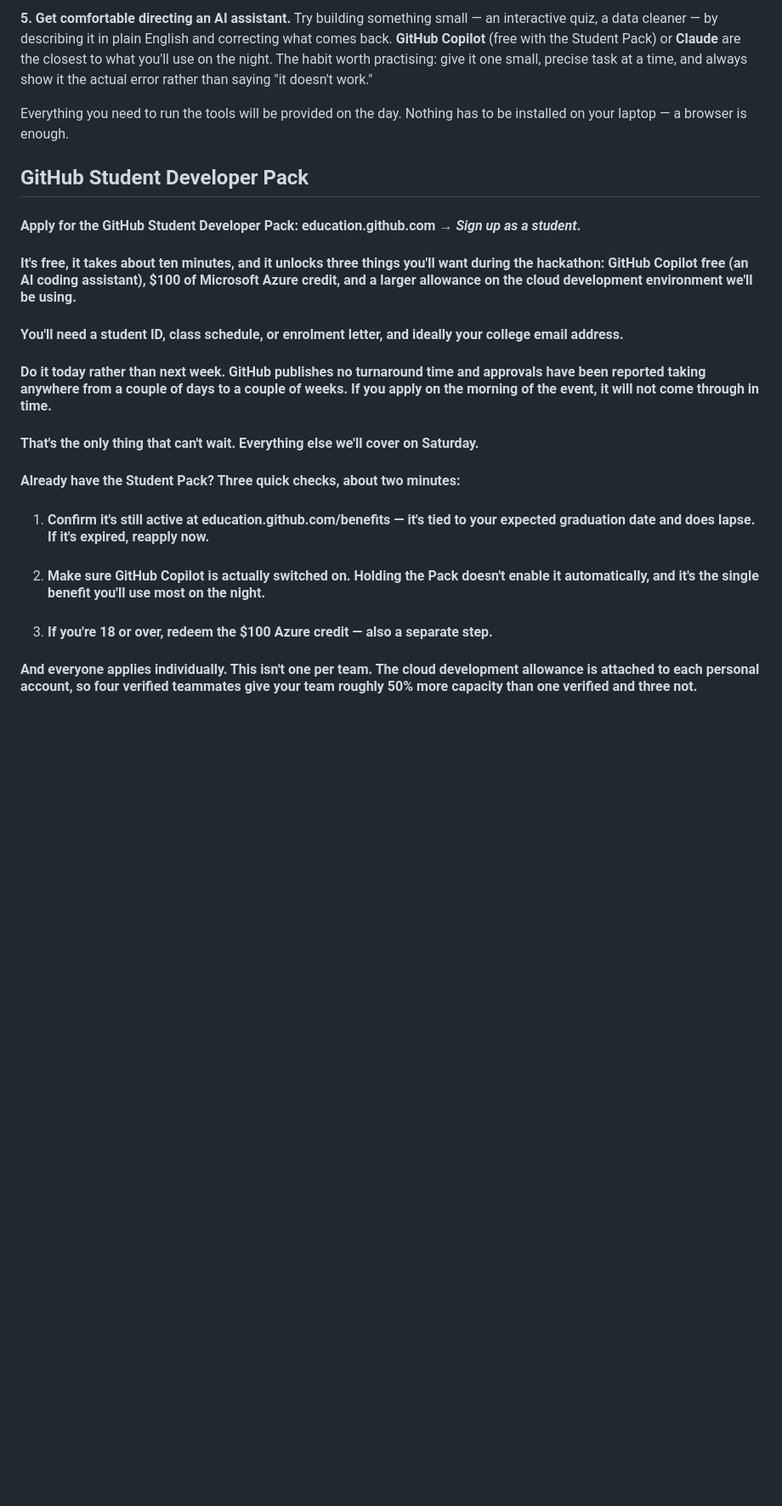
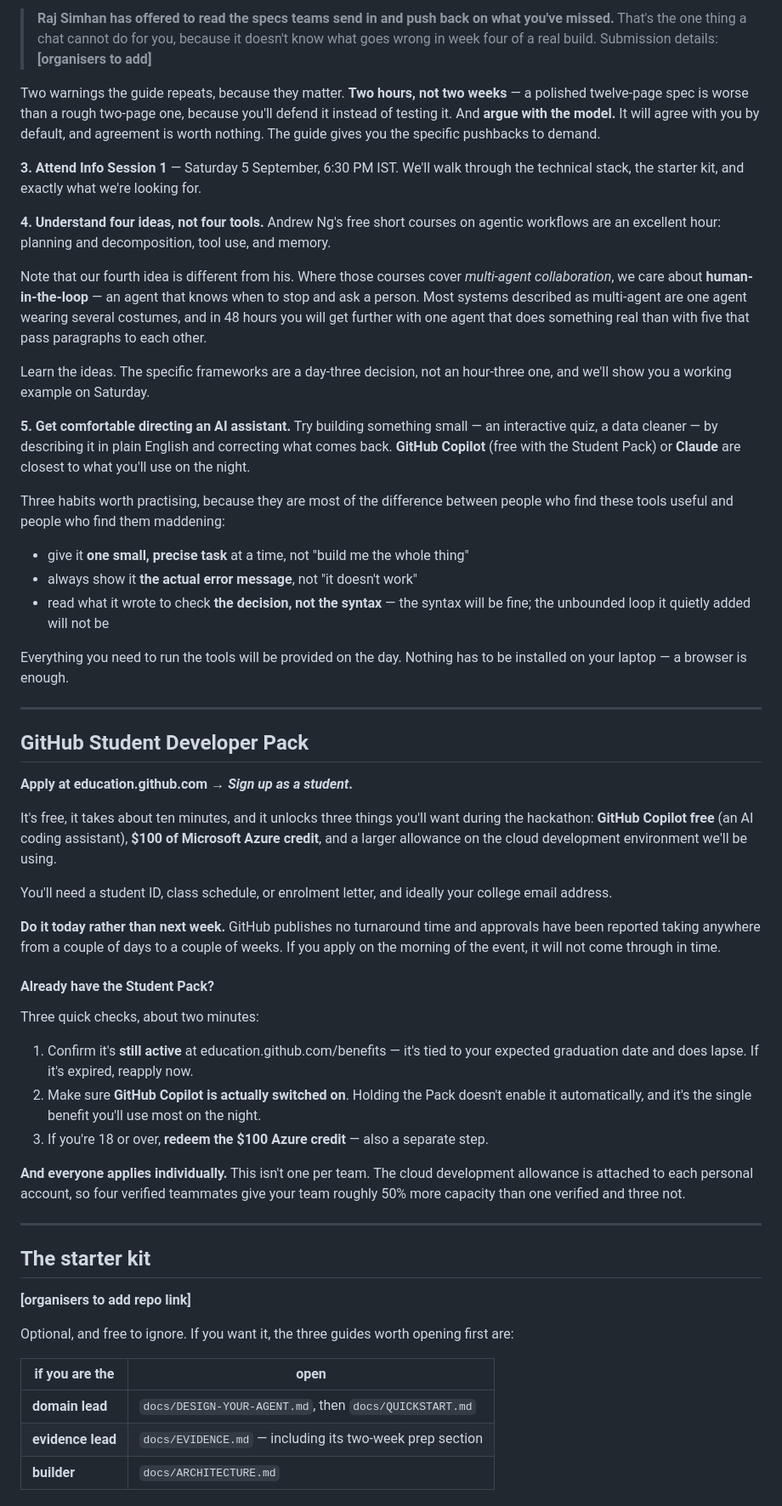
Before and after one commit to rsimhan/agentic-slice-kit, a Markdown page: docs/PREP for AGENT-A-THON.md, the part around one of its changes. Shown at 85% size. Rendered like a GitHub page; blank space fills up the shorter version.

Commit message:
Refine prep doc: event date, design workshop, agentic test, role routing

```diff
--- a/docs/PREP for AGENT-A-THON.md
+++ b/docs/PREP for AGENT-A-THON.md
@@ -39,26 +56,58 @@ Teams tend to split like this. It's a strong recommendation, not a rule — but
 
-**5\. Get comfortable directing an AI assistant.** Try building something small — an interactive quiz, a data cleaner — by describing it in plain English and correcting what comes back. **GitHub Copilot** (free with the Student Pack) or **Claude** are the closest to what you'll use on the night. The habit worth practising: give it one small, precise task at a time, and always show it the actual error rather than saying "it doesn't work."
+> **Raj Simhan has offered to read the specs teams send in and push back on what you've missed.** That's the one thing a chat cannot do for you, because it doesn't know what goes wrong in week four of a real build. Submission details: **[organisers to add]**
+
+Two warnings the guide repeats, because they matter. **Two hours, not two weeks** — a polished twelve-page spec is worse than a rough two-page one, because you'll defend it instead of testing it. And **argue with the model.** It will agree with you by default, and agreement is worth nothing. The guide gives you the specific pushbacks to demand.
+
+**3. Attend Info Session 1** — Saturday 5 September, 6:30 PM IST. We'll walk through the technical stack, the starter kit, and exactly what we're looking for.
+
+**4. Understand four ideas, not four tools.** Andrew Ng's free short courses on agentic workflows are an excellent hour: planning and decomposition, tool use, and memory.
+
+Note that our fourth idea is different from his. Where those courses cover *multi-agent collaboration*, we care about **human-in-the-loop** — an agent that knows when to stop and ask a person. Most systems described as multi-agent are one agent wearing several costumes, and in 48 hours you will get further with one agent that does something real than with five that pass paragraphs to each other.
+
+Learn the ideas. The specific frameworks are a day-three decision, not an hour-three one, and we'll show you a working example on Saturday.
+
+**5. Get comfortable directing an AI assistant.** Try building something small — an interactive quiz, a data cleaner — by describing it in plain English and correcting what comes back. **GitHub Copilot** (free with the Student Pack) or **Claude** are closest to what you'll use on the night.
+
+Three habits worth practising, because they are most of the difference between people who find these tools useful and people who find them maddening:
+
+* give it **one small, precise task** at a time, not "build me the whole thing"
+* always show it **the actual error message**, not "it doesn't work"
+* read what it wrote to check **the decision, not the syntax** — the syntax will be fine; the unbounded loop it quietly added will not be
 
 Everything you need to run the tools will be provided on the day. Nothing has to be installed on your laptop — a browser is enough.
 
+---
+
 ## **GitHub Student Developer Pack**
 
-#### Apply for the GitHub Student Developer Pack: education.github.com → *Sign up as a student*.
+**Apply at education.github.com → *Sign up as a student*.**
 
-#### It's free, it takes about ten minutes, and it unlocks three things you'll want during the hackathon: GitHub Copilot free (an AI coding assistant), $100 of Microsoft Azure credit, and a larger allowance on the cloud development environment we'll be using.
+It's free, it takes about ten minutes, and it unlocks three things you'll want during the hackathon: **GitHub Copilot free** (an AI coding assistant), **$100 of Microsoft Azure credit**, and a larger allowance on the cloud development environment we'll be using.
 
-#### You'll need a student ID, class schedule, or enrolment letter, and ideally your college email address.
+You'll need a student ID, class schedule, or enrolment letter, and ideally your college email address.
 
-#### Do it today rather than next week. GitHub publishes no turnaround time and approvals have been reported taking anywhere from a couple of days to a couple of weeks. If you apply on the morning of the event, it will not come through in time.
+**Do it today rather than next week.** GitHub publishes no turnaround time and approvals have been reported taking anywhere from a couple of days to a couple of weeks. If you apply on the morning of the event, it will not come through in time.
 
-#### That's the only thing that can't wait. Everything else we'll cover on Saturday.
+#### Already have the Student Pack?
 
-#### Already have the Student Pack? Three quick checks, about two minutes:
+Three quick checks, about two minutes:
 
-1. #### Confirm it's still active at education.github.com/benefits — it's tied to your expected graduation date and does lapse. If it's expired, reapply now.
+1. Confirm it's **still active** at education.github.com/benefits — it's tied to your expected graduation date and does lapse. If it's expired, reapply now.
+2. Make sure **GitHub Copilot is actually switched on**. Holding the Pack doesn't enable it automatically, and it's the single benefit you'll use most on the night.
+3. If you're 18 or over, **redeem the $100 Azure credit** — also a separate step.
 
-2. #### Make sure GitHub Copilot is actually switched on. Holding the Pack doesn't enable it automatically, and it's the single benefit you'll use most on the night.
+**And everyone applies individually.** This isn't one per team. The cloud development allowance is attached to each personal account, so four verified teammates give your team roughly 50% more capacity than one verified and three not.
 
-3. #### If you're 18 or over, redeem the $100 Azure credit — also a separate step.
+---
 
-#### And everyone applies individually. This isn't one per team. The cloud development allowance is attached to each personal account, so four verified teammates give your team roughly 50% more capacity than one verified and three not.
+## **The starter kit**
+
+**[organisers to add repo link]**
+
+Optional, and free to ignore. If you want it, the three guides worth opening first are:
+
+| if you are the | open |
+|---|---|
+| **domain lead** | `docs/DESIGN-YOUR-AGENT.md`, then `docs/QUICKSTART.md` |
+| **evidence lead** | `docs/EVIDENCE.md` — including its two-week prep section |
+| **builder** | `docs/ARCHITECTURE.md` |
```
Also changed, not shown: other parts of docs/PREP for AGENT-A-THON.md (+25 -8 lines).
